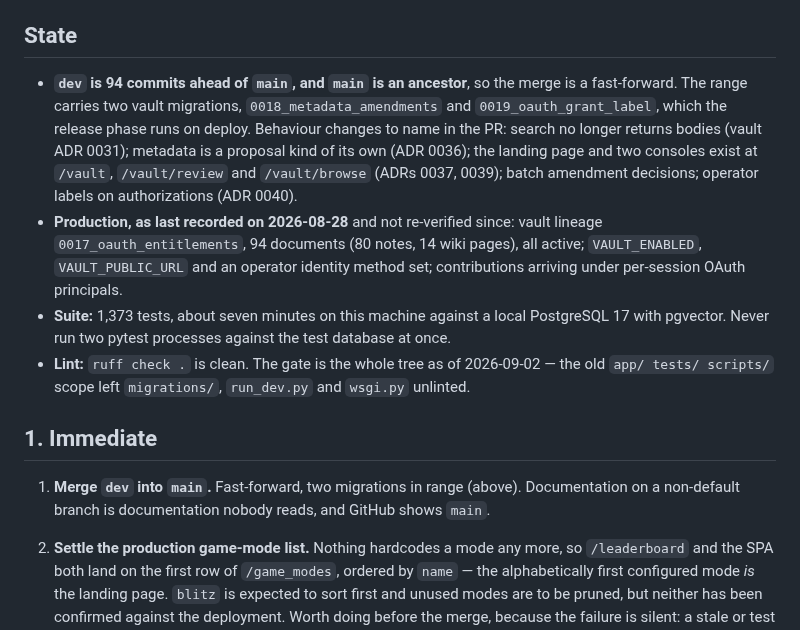
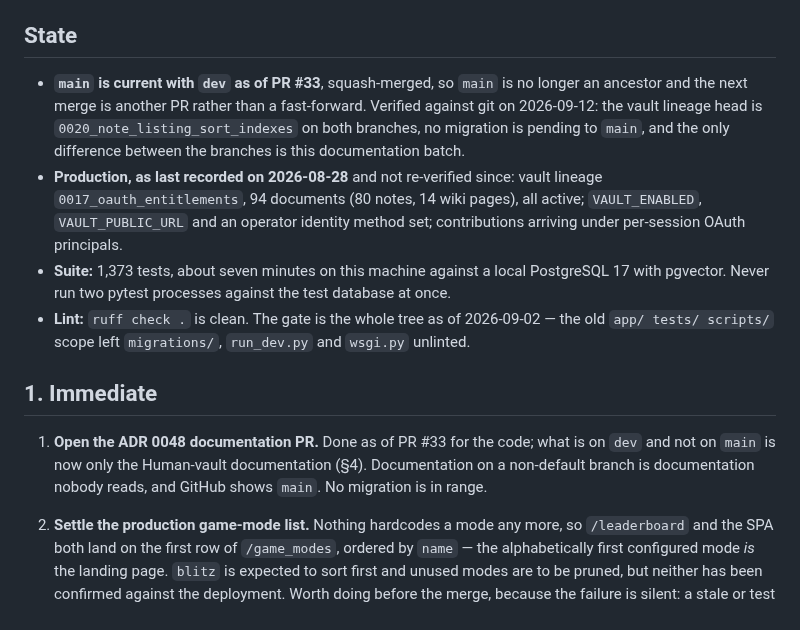
Before and after one commit to EricMay256/HighScoreServer, a Markdown page: docs/NEXT-STEPS.md, the part around the change. Drawn GitHub-style.

Commit message:
Correct the branch and migration state in HANDOFF and NEXT-STEPS
Both documents still described the pre-#33 world: dev 94 or 126 commits ahead,
main an ancestor, a fast-forward merge, and vault 0018 and 0019 pending. All of
it is stale. PR #33 squash-merged dev into main, which also means main is no
longer an ancestor and the next merge is another PR.

Verified against git on 2026-09-12, not against the deployment: both branches
carry vault lineage head 0020_note_listing_sort_indexes, nothing is pending to
main, and the entire dev-versus-main diff is the ADR 0048 documentation batch.
The production facts in both documents are untouched and still date from
2026-08-28.

Co-Authored-By: Claude Opus 5 <noreply@anthropic.com>
Claude-Session: https://claude.ai/code/session_01FkcSqYey64fqw4RqR7y7QC

```diff
--- a/docs/NEXT-STEPS.md
+++ b/docs/NEXT-STEPS.md
@@ -13,14 +13,12 @@ Historical handoffs are under [`archive/`](archive/README.md).
 
 ## State
 
-- **`dev` is 94 commits ahead of `main`, and `main` is an ancestor**, so the
-  merge is a fast-forward. The range carries two vault migrations,
-  `0018_metadata_amendments` and `0019_oauth_grant_label`, which the release
-  phase runs on deploy. Behaviour changes to name in the PR: search no longer
-  returns bodies (vault ADR 0031); metadata is a proposal kind of its own
-  (ADR 0036); the landing page and two consoles exist at `/vault`,
-  `/vault/review` and `/vault/browse` (ADRs 0037, 0039); batch amendment
-  decisions; operator labels on authorizations (ADR 0040).
+- **`main` is current with `dev` as of PR #33**, squash-merged, so `main` is no
+  longer an ancestor and the next merge is another PR rather than a
+  fast-forward. Verified against git on 2026-09-12: the vault lineage head is
+  `0020_note_listing_sort_indexes` on both branches, no migration is pending to
+  `main`, and the only difference between the branches is this documentation
+  batch.
 - **Production, as last recorded on 2026-08-28** and not re-verified since:
   vault lineage `0017_oauth_entitlements`, 94 documents (80 notes, 14 wiki
   pages), all active; `VAULT_ENABLED`, `VAULT_PUBLIC_URL` and an operator
@@ -35,9 +33,10 @@ Historical handoffs are under [`archive/`](archive/README.md).
 
 ## 1. Immediate
 
-1. **Merge `dev` into `main`.** Fast-forward, two migrations in range (above).
+1. **Open the ADR 0048 documentation PR.** Done as of PR #33 for the code; what
+   is on `dev` and not on `main` is now only the Human-vault documentation (§4).
    Documentation on a non-default branch is documentation nobody reads, and
-   GitHub shows `main`.
+   GitHub shows `main`. No migration is in range.
 2. **Settle the production game-mode list.** Nothing hardcodes a mode any
    more, so `/leaderboard` and the SPA both land on the first row of
    `/game_modes`, ordered by `name` — the alphabetically first configured mode
```
Also changed, not shown: docs/HANDOFF.md (+4 -3 lines).
